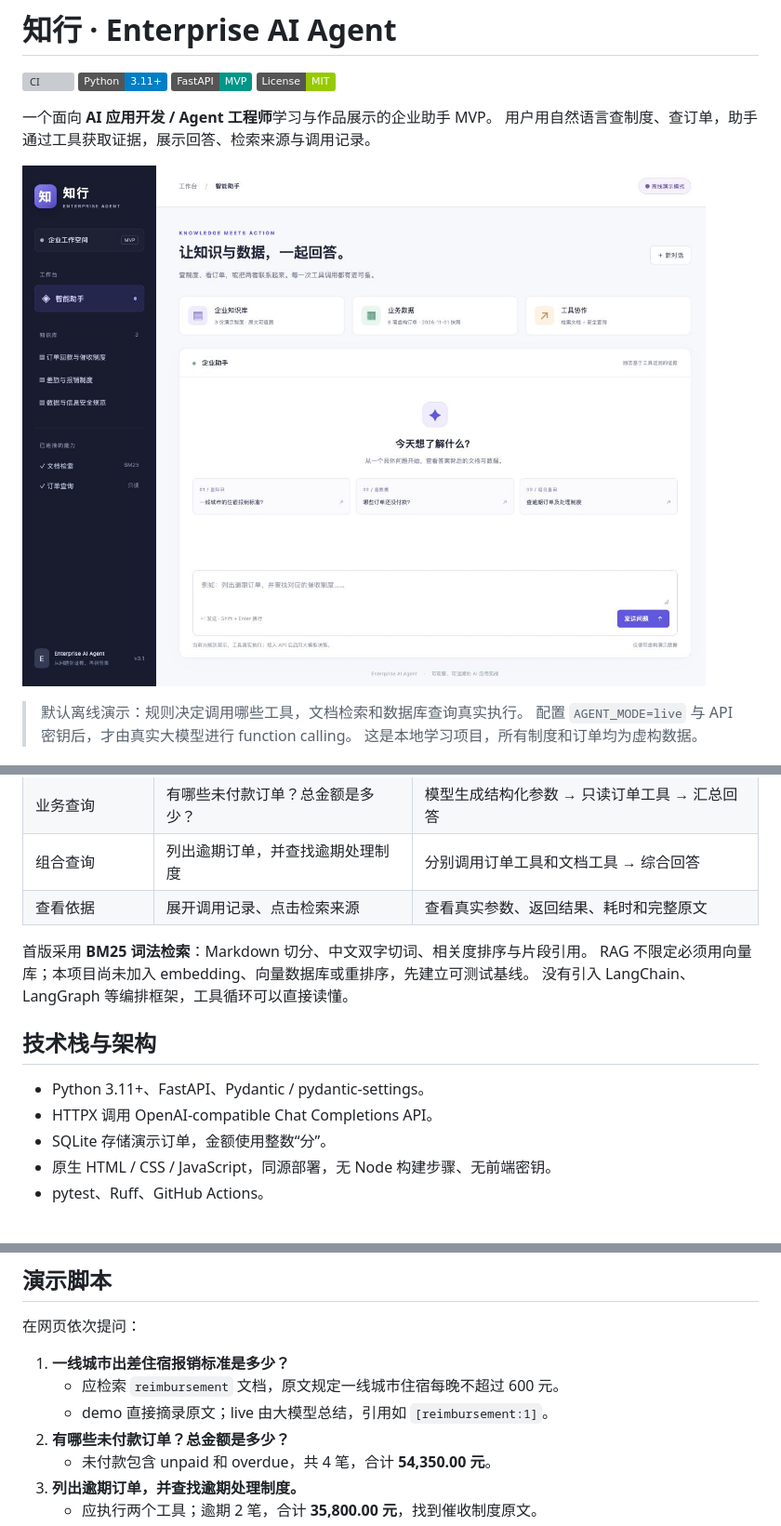
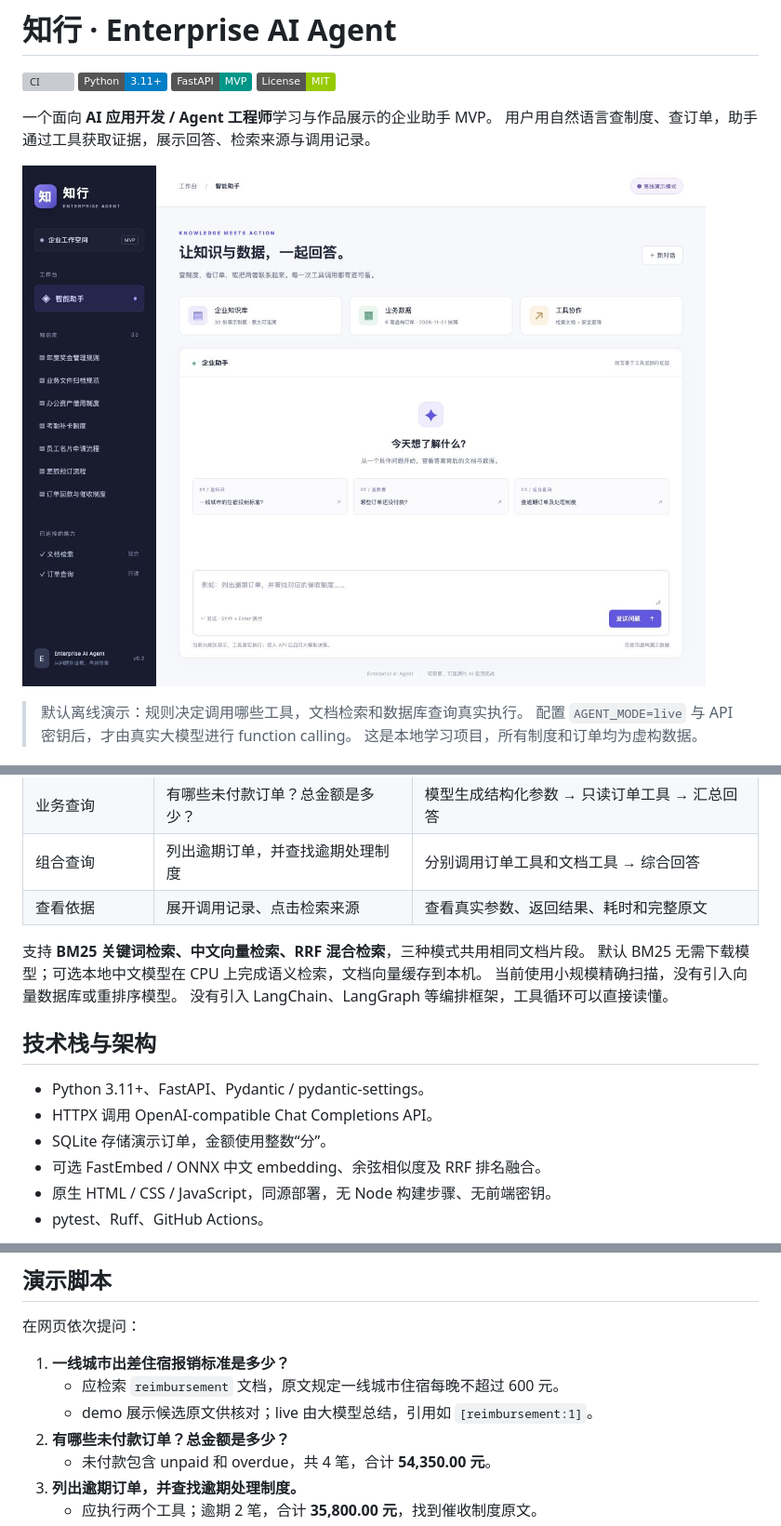
Before and after one commit to Kerwinzs/Enterprise-Agent, a Markdown page: README.md, 3 parts joined by grey strips. Shown at 93% size. GitHub-like rendering; pictures changed too: docs/preview.jpg; badges without logos; grey boxes are pictures that could not be loaded.

```diff
--- a/README.md
+++ b/README.md
@@ -23,8 +23,9 @@
 | 组合查询 | 列出逾期订单，并查找逾期处理制度 | 分别调用订单工具和文档工具 → 综合回答 |
 | 查看依据 | 展开调用记录、点击检索来源 | 查看真实参数、返回结果、耗时和完整原文 |
 
-首版采用 **BM25 词法检索**：Markdown 切分、中文双字切词、相关度排序与片段引用。
-RAG 不限定必须用向量库；本项目尚未加入 embedding、向量数据库或重排序，先建立可测试基线。
+支持 **BM25 关键词检索、中文向量检索、RRF 混合检索**，三种模式共用相同文档片段。
+默认 BM25 无需下载模型；可选本地中文模型在 CPU 上完成语义检索，文档向量缓存到本机。
+当前使用小规模精确扫描，没有引入向量数据库或重排序模型。
 没有引入 LangChain、LangGraph 等编排框架，工具循环可以直接读懂。
 
 ## 技术栈与架构
@@ -32,6 +33,7 @@ RAG 不限定必须用向量库；本项目尚未加入 embedding、向量数据
 - Python 3.11+、FastAPI、Pydantic / pydantic-settings。
 - HTTPX 调用 OpenAI-compatible Chat Completions API。
 - SQLite 存储演示订单，金额使用整数“分”。
+- 可选 FastEmbed / ONNX 中文 embedding、余弦相似度及 RRF 排名融合。
 - 原生 HTML / CSS / JavaScript，同源部署，无 Node 构建步骤、无前端密钥。
 - pytest、Ruff、GitHub Actions。
 
@@ -111,7 +159,7 @@ live 缺密钥返回 503，供应商错误返回 502，处理超时返回 504；
 
 1. **一线城市出差住宿报销标准是多少？**
    - 应检索 `reimbursement` 文档，原文规定一线城市住宿每晚不超过 600 元。
-   - demo 直接摘录原文；live 由大模型总结，引用如 `[reimbursement:1]`。
+   - demo 展示候选原文供核对；live 由大模型总结，引用如 `[reimbursement:1]`。
 2. **有哪些未付款订单？总金额是多少？**
    - 未付款包含 unpaid 和 overdue，共 4 笔，合计 **54,350.00 元**。
 3. **列出逾期订单，并查找逾期处理制度。**
```
Also changed, not shown: other parts of README.md (+71 -14 lines), benchmarks/README.md (added, +25 -0 lines), docs/LEARNING.md (+19 -8 lines), docs/RETRIEVAL_OPTIMIZATION.md (added, +215 -0 lines), docs/hybrid-query.jpg (added), 2 other files.
